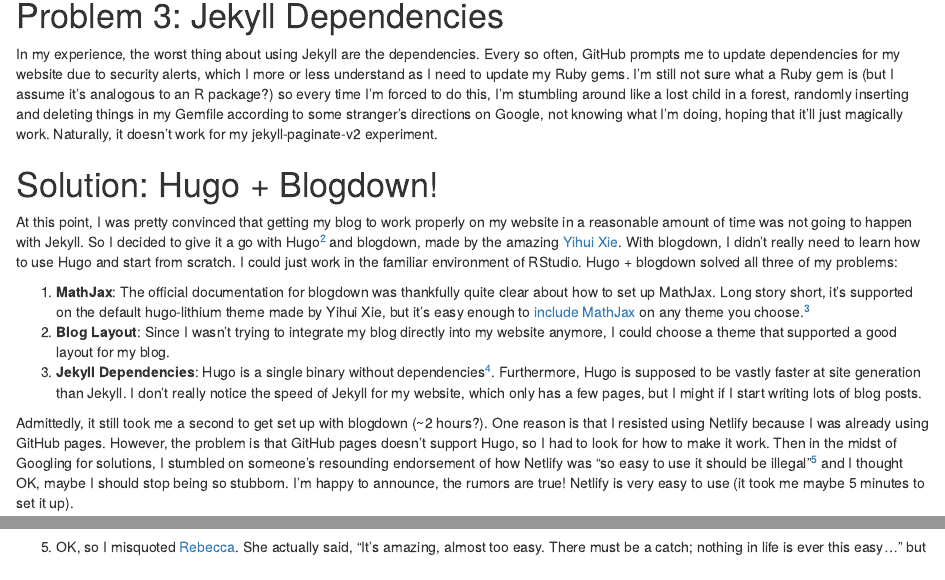
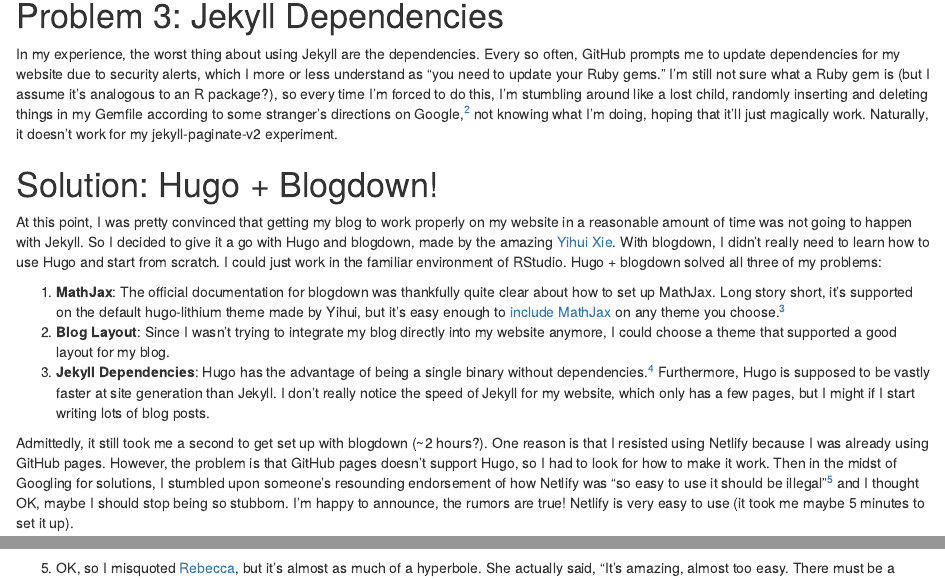
Before and after one commit to albertkuo/blog, an R Markdown document (content/post/2019-03-06-setting-up-my-blog-why-i-chose-hugo-over-jekyll.Rmd): the page in a window 1100 px wide, from 820 px down, and a second part further down, joined at a grey line. Rendered offline with R 4.5, knitr and Pandoc, with nearby package versions.

Commit message:
Edit minor things in post

```diff
--- a/content/post/2019-03-06-setting-up-my-blog-why-i-chose-hugo-over-jekyll.Rmd
+++ b/content/post/2019-03-06-setting-up-my-blog-why-i-chose-hugo-over-jekyll.Rmd
@@ -29,16 +29,16 @@
 
 # Problem 3: Jekyll Dependencies
 
-In my experience, the worst thing about using Jekyll are the dependencies. Every so often, GitHub prompts me to update dependencies for my website due to security alerts, which I more or less understand as I need to update my Ruby gems. I'm still not sure what a Ruby gem is (but I assume it's analogous to an R package?) so every time I'm forced to do this, I'm stumbling around like a lost child in a forest, randomly inserting and deleting things in my Gemfile according to some stranger's directions on Google, not knowing what I'm doing, hoping that it'll just magically work. Naturally, it doesn't work for my jekyll-paginate-v2 experiment.
+In my experience, the worst thing about using Jekyll are the dependencies. Every so often, GitHub prompts me to update dependencies for my website due to security alerts, which I more or less understand as "you need to update your Ruby gems." I'm still not sure what a Ruby gem is (but I assume it's analogous to an R package?), so every time I'm forced to do this, I'm stumbling around like a lost child, randomly inserting and deleting things in my Gemfile according to some stranger's directions on Google,^[It may be worth mentioning that in general, I actually use Bing, primarily because you can [earn some spare change](https://www.microsoft.com/en-us/rewards?rtc=1).] not knowing what I'm doing, hoping that it'll just magically work. Naturally, it doesn't work for my jekyll-paginate-v2 experiment.
 
 # Solution: Hugo + Blogdown!
 
-At this point, I was pretty convinced that getting my blog to work properly on my website in a reasonable amount of time was not going to happen with Jekyll. So I decided to give it a go with Hugo^[Pun not intended] and blogdown, made by the amazing [Yihui Xie](https://yihui.name/). With blogdown, I didn't really need to learn how to use Hugo and start from scratch. I could just work in the familiar environment of RStudio. Hugo + blogdown solved all three of my problems:
+At this point, I was pretty convinced that getting my blog to work properly on my website in a reasonable amount of time was not going to happen with Jekyll. So I decided to give it a go with Hugo and blogdown, made by the amazing [Yihui Xie](https://yihui.name/). With blogdown, I didn't really need to learn how to use Hugo and start from scratch. I could just work in the familiar environment of RStudio. Hugo + blogdown solved all three of my problems:
 
-1. **MathJax**: The official documentation for blogdown was thankfully quite clear about how to set up MathJax. Long story short, it's supported on the default hugo-lithium theme made by Yihui Xie, but it's easy enough to [include MathJax](https://bookdown.org/yihui/blogdown/templates.html#how-to) on any theme you choose.^[Or maybe it only felt easy because I already went through that confusion with Jekyll?]
+1. **MathJax**: The official documentation for blogdown was thankfully quite clear about how to set up MathJax. Long story short, it's supported on the default hugo-lithium theme made by Yihui, but it's easy enough to [include MathJax](https://bookdown.org/yihui/blogdown/templates.html#how-to) on any theme you choose.^[Or maybe it only felt easy because I already went through that confusion with Jekyll.]
 2. **Blog Layout**: Since I wasn't trying to integrate my blog directly into my website anymore, I could choose a theme that supported a good layout for my blog.
-3. **Jekyll Dependencies**: Hugo is a single binary without dependencies^[I took this verbatim from Yihui [here](https://yihui.name/en/2017/12/blogdown-book/). Honestly, I'm not sure what a "binary" is, but it sounds like a solution to the problems I've been having with Jekyll.]. Furthermore, Hugo is supposed to be vastly faster at site generation than Jekyll. I don't really notice the speed of Jekyll for my website, which only has a few pages, but I might if I start writing lots of blog posts.
+3. **Jekyll Dependencies**: Hugo has the advantage of being a single binary without dependencies.^[I took this sentence almost verbatim from Yihui [here](https://yihui.name/en/2017/12/blogdown-book/). Honestly, I'm not sure what a "binary" is, but it sounds like a solution to the problems I've been having with Jekyll.] Furthermore, Hugo is supposed to be vastly faster at site generation than Jekyll. I don't really notice the speed of Jekyll for my website, which only has a few pages, but I might if I start writing lots of blog posts.
 
-Admittedly, it still took me a second to get set up with blogdown (~2 hours?). One reason is that I resisted using Netlify because I was already using GitHub pages. However, the problem is that GitHub pages doesn't support Hugo, so I had to look for how to make it work. Then in the midst of Googling for solutions, I stumbled on someone's resounding endorsement of how Netlify  was "so easy to use it should be illegal"^[OK, so I misquoted [Rebecca](http://www.rebeccabarter.com/blog/2017-06-29-website/). She actually said, "It’s amazing, almost too easy. There must be a catch; nothing in life is ever this easy…" but that's almost as much as a hyperbole.] and I thought OK, maybe I should stop being so stubborn. I'm happy to announce, the rumors are true! Netlify is very easy to use (it took me maybe 5 minutes to set it up).
+Admittedly, it still took me a second to get set up with blogdown (~2 hours?). One reason is that I resisted using Netlify because I was already using GitHub pages. However, the problem is that GitHub pages doesn't support Hugo, so I had to look for how to make it work. Then in the midst of Googling for solutions, I stumbled upon someone's resounding endorsement of how Netlify  was "so easy to use it should be illegal"^[OK, so I misquoted [Rebecca](http://www.rebeccabarter.com/blog/2017-06-29-website/), but it's almost as much of a hyperbole. She actually said, "It’s amazing, almost too easy. There must be a catch; nothing in life is ever this easy…"] and I thought OK, maybe I should stop being so stubborn. I'm happy to announce, the rumors are true! Netlify is very easy to use (it took me maybe 5 minutes to set it up).
 
 Finally, it was a matter of linking Netlify to my subdomain, choosing a theme, spending way too long tinkering with font colors, and voila! My blog has been created!
```
Also changed, not shown: content/post/2019-03-06-setting-up-my-blog-why-i-chose-hugo-over-jekyll.html, content/post/2019-03-06-setting-up-my-blog-why-i-chose-hugo-over-jekyll.Rmd (2 more changed lines), 5 other files.
